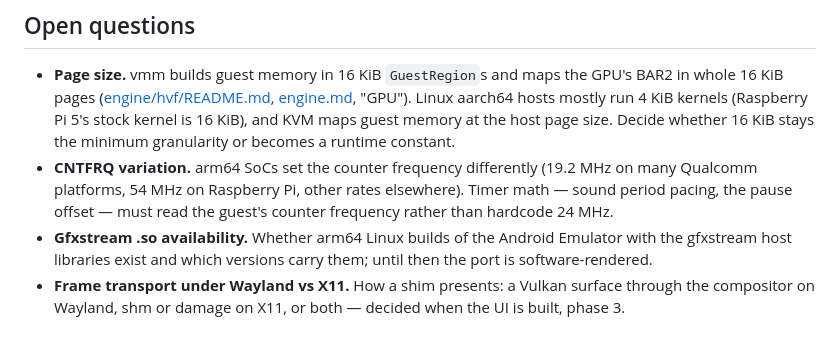
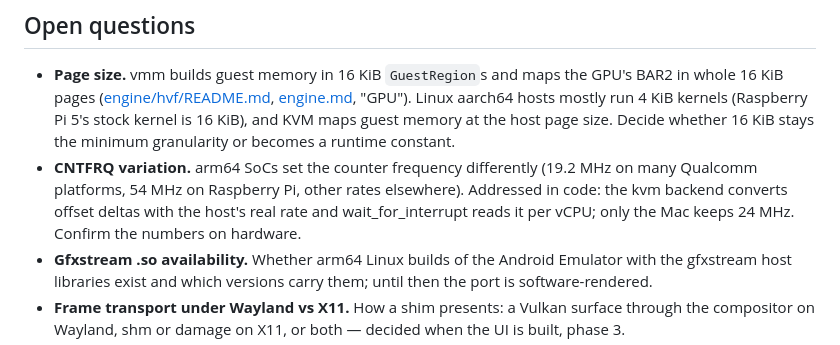
Before and after one commit to PORTS-LAB/avo, a Markdown page: docs/linux-port.md, the part around one of its changes. GitHub-like rendering.

```diff
--- a/docs/linux-port.md
+++ b/docs/linux-port.md
@@ -134,8 +136,9 @@ on the Linux side.
   granularity or becomes a runtime constant.
 - **CNTFRQ variation.** arm64 SoCs set the counter frequency differently
   (19.2 MHz on many Qualcomm platforms, 54 MHz on Raspberry Pi, other rates
-  elsewhere). Timer math — sound period pacing, the pause offset — must
-  read the guest's counter frequency rather than hardcode 24 MHz.
+  elsewhere). Addressed in code: the kvm backend converts offset deltas
+  with the host's real rate and wait_for_interrupt reads it per vCPU; only
+  the Mac keeps 24 MHz. Confirm the numbers on hardware.
 - **Gfxstream .so availability.** Whether arm64 Linux builds of the Android
   Emulator with the gfxstream host libraries exist and which versions carry
   them; until then the port is software-rendered.
```
Also changed, not shown: other parts of docs/linux-port.md (+18 -16 lines).
